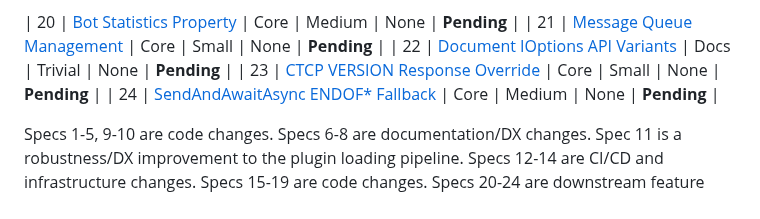
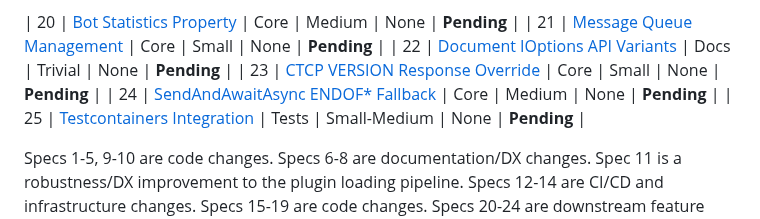
Before and after one commit to predakanga/marv, a Markdown page: docs/change_specs/README.md, the part around the change. GitHub-like rendering.

```diff
--- a/docs/change_specs/README.md
+++ b/docs/change_specs/README.md
@@ -36,6 +36,7 @@ Specs are numbered in recommended implementation order.
 | 22 | [Document IOptions API Variants](022-plugin-api-ioptions-docs.md) | Docs | Trivial | None | **Pending** |
 | 23 | [CTCP VERSION Response Override](023-ctcp-version-override.md) | Core | Small | None | **Pending** |
 | 24 | [SendAndAwaitAsync ENDOF* Fallback](024-sendandawait-endof-fallback.md) | Core | Medium | None | **Pending** |
+| 25 | [Testcontainers Integration](025-testcontainers-integration.md) | Tests | Small-Medium | None | **Pending** |
 
 Specs 1-5, 9-10 are code changes. Specs 6-8 are documentation/DX changes.
 Spec 11 is a robustness/DX improvement to the plugin loading pipeline.
```
Also changed, not shown: docs/change_specs/025-testcontainers-integration.md (added, +143 -0 lines), docs/prompts.md (+6 -0 lines).
